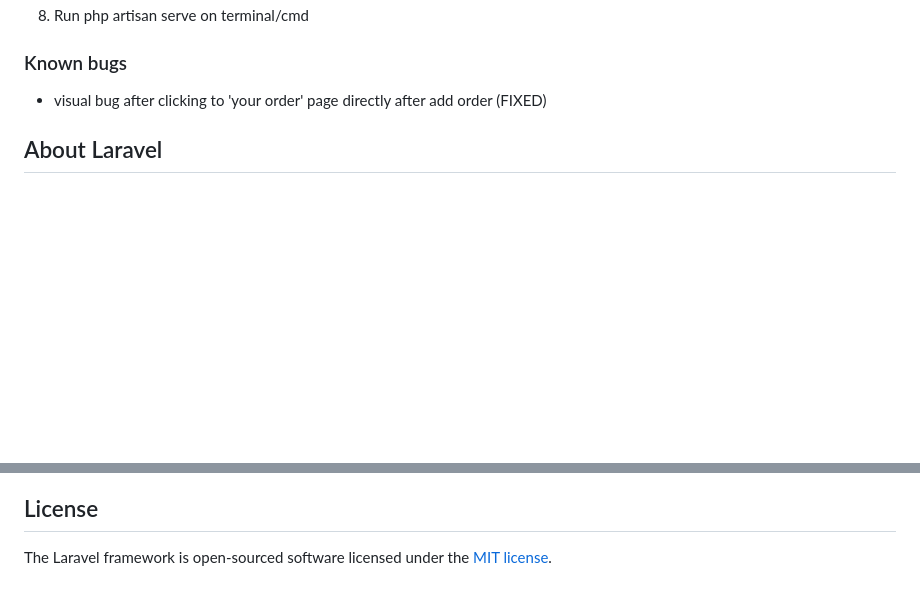
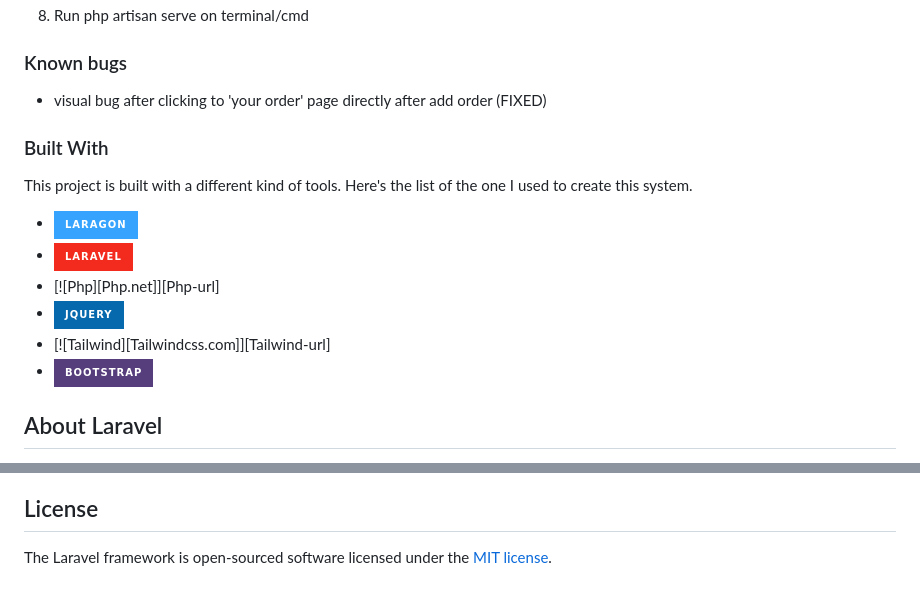
Before and after one commit to hisunn/DigitalSymphony, a Markdown page: README.md, 2 parts joined by grey strips. Rendered like a GitHub page; badges without logos; blank space fills up the shorter version.

```diff
--- a/README.md
+++ b/README.md
@@ -21,6 +21,19 @@
 
 ### Known bugs
 - visual bug after clicking to 'your order' page directly after add order (FIXED)
+
+
+### Built With
+
+This project is built with a different kind of tools. Here's the list of the one I used to create this system.
+
+* [![Laragon][Laragon.com]][Laragon-url]
+* [![Laravel][Laravel.com]][Laravel-url]
+* [![Php][Php.net]][Php-url]
+* [![JQuery][JQuery.com]][JQuery-url]
+* [![Tailwind][Tailwindcss.com]][Tailwind-url]
+* [![Bootstrap][Bootstrap.com]][Bootstrap-url]
+
 
 ## About Laravel
 
@@ -77,3 +90,14 @@ If you discover a security vulnerability within Laravel, please send an e-mail t
 ## License
 
 The Laravel framework is open-sourced software licensed under the [MIT license](https://opensource.org/licenses/MIT).
+
+
+
+[Laragon.com]:https://img.shields.io/badge/Laragon-36a4ff?style=for-the-badge&logo=Laragon&logoColor=white
+[Laragon-url]:https://laragon.org/
+[Laravel.com]:https://img.shields.io/badge/Laravel-f32b1f?style=for-the-badge&logo=Laravel&logoColor=white
+[Laravel-url]:https://laravel.com/
+[Bootstrap.com]: https://img.shields.io/badge/Bootstrap-563D7C?style=for-the-badge&logo=bootstrap&logoColor=white
+[Bootstrap-url]: https://getbootstrap.com
+[JQuery.com]: https://img.shields.io/badge/jQuery-0769AD?style=for-the-badge&logo=jquery&logoColor=white
+[JQuery-url]: https://jquery.com
```
